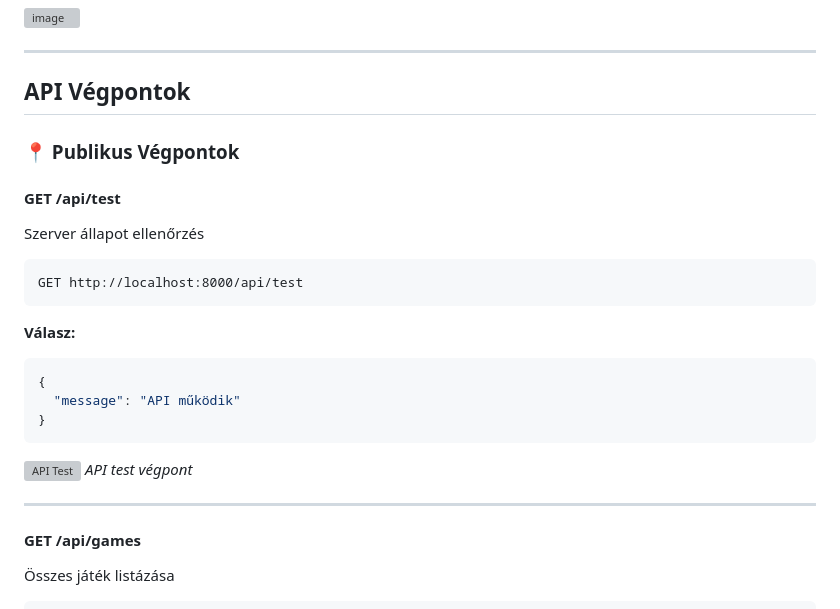
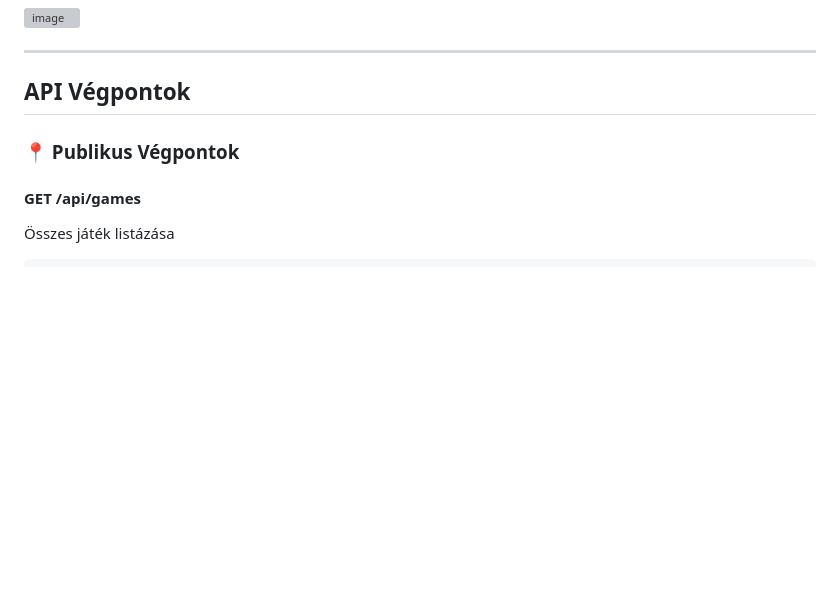
Before and after one commit to Adrian061022/game-manager, a Markdown page: game-manager-backend/docs/backend.md, the part around one of its changes. GitHub-like rendering; blank space fills up the shorter version; grey boxes are pictures that could not be loaded.

Commit message:
Remove API test endpoint documentation
Removed the API test endpoint documentation from backend.md.

````diff
--- a/game-manager-backend/docs/backend.md
+++ b/game-manager-backend/docs/backend.md
@@ -192,25 +192,6 @@ A szerver elérhető: `http://localhost:8000`
 
 ### 📍 Publikus Végpontok
 
-#### GET /api/test
-Szerver állapot ellenőrzés
-
-```http
-GET http://localhost:8000/api/test
-```
-
-**Válasz:**
-```json
-{
-  "message": "API működik"
-}
-```
-
-![API Test](./images/api_test.png)
-*API test végpont*
-
----
-
 #### GET /api/games
 Összes játék listázása
 
````
Also changed, not shown: other parts of game-manager-backend/docs/backend.md (+1 -2 lines).
